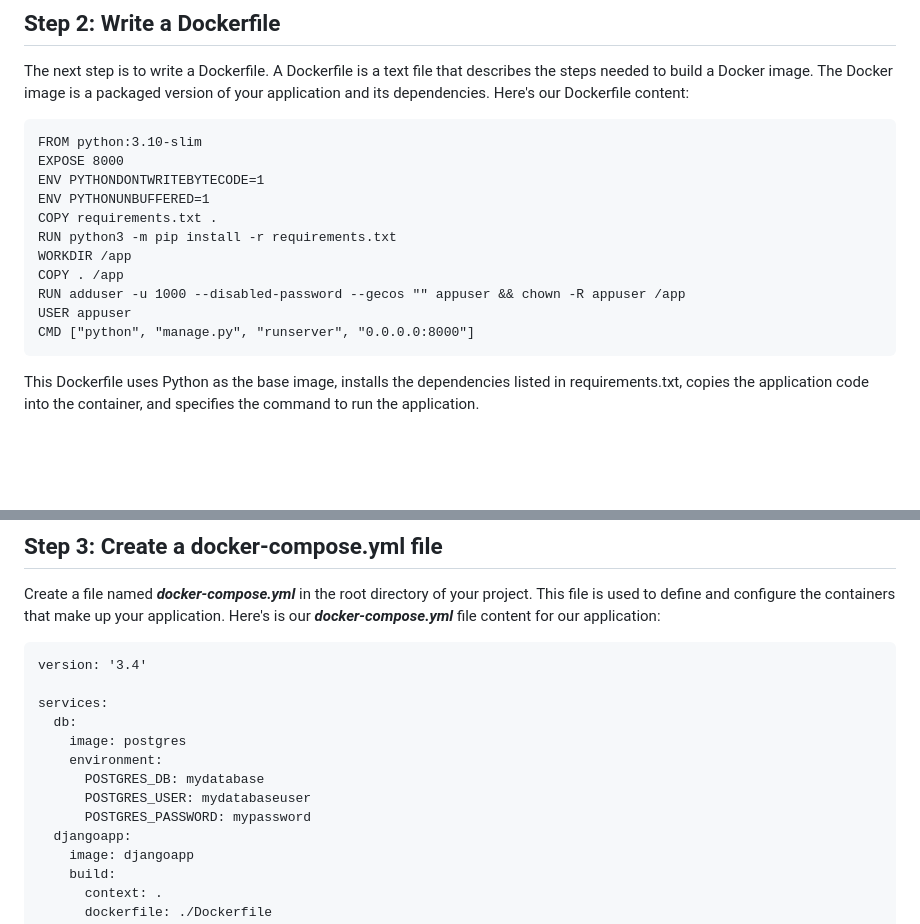
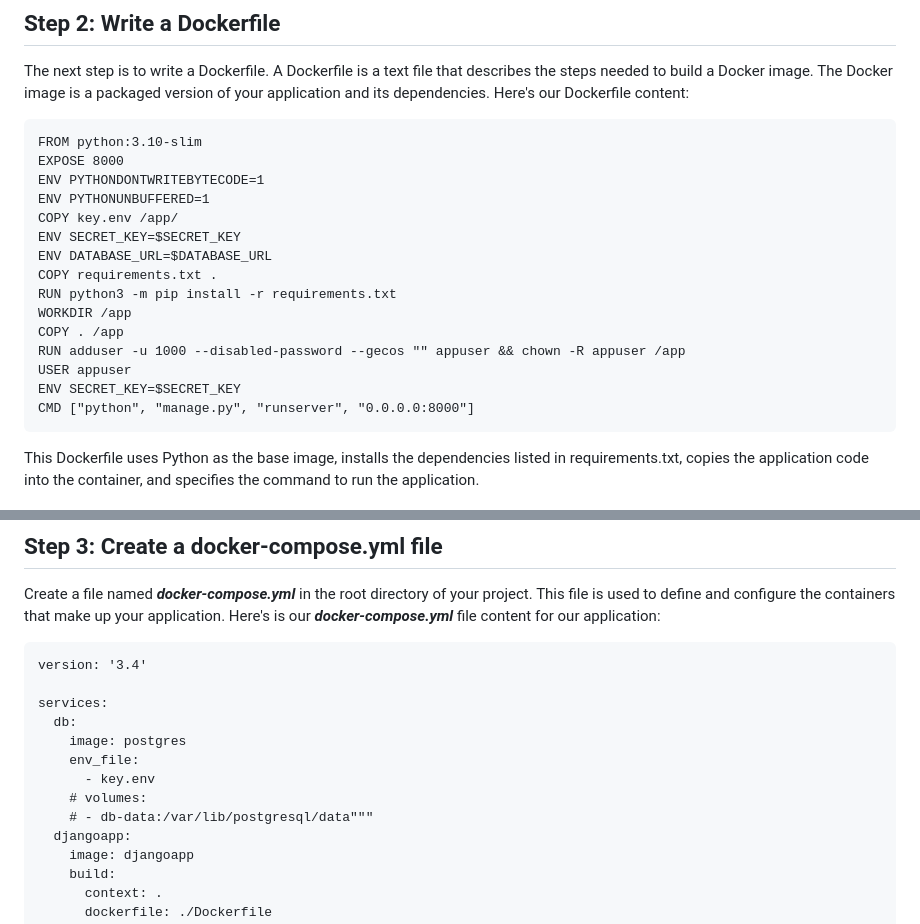
Before and after one commit to poltriquell/MyBits_Web_Project, a Markdown page: README.md, 2 parts joined by grey strips. Rendered like a GitHub page; blank space fills up the shorter version.

````diff
--- a/README.md
+++ b/README.md
@@ -27,12 +27,16 @@ FROM python:3.10-slim
 EXPOSE 8000
 ENV PYTHONDONTWRITEBYTECODE=1
 ENV PYTHONUNBUFFERED=1
+COPY key.env /app/
+ENV SECRET_KEY=$SECRET_KEY
+ENV DATABASE_URL=$DATABASE_URL
 COPY requirements.txt .
 RUN python3 -m pip install -r requirements.txt
 WORKDIR /app
 COPY . /app
 RUN adduser -u 1000 --disabled-password --gecos "" appuser && chown -R appuser /app
 USER appuser
+ENV SECRET_KEY=$SECRET_KEY
 CMD ["python", "manage.py", "runserver", "0.0.0.0:8000"]
 ```
 This Dockerfile uses Python as the base image, installs the dependencies listed in requirements.txt, copies the application code into the container, and specifies the command to run the application.
@@ -45,10 +49,10 @@ version: '3.4'
 services:
   db:
     image: postgres
-    environment:
-      POSTGRES_DB: mydatabase
-      POSTGRES_USER: mydatabaseuser
-      POSTGRES_PASSWORD: mypassword
+    env_file:
+      - key.env
+    # volumes:
+    # - db-data:/var/lib/postgresql/data"""
   djangoapp:
     image: djangoapp
     build:
````
